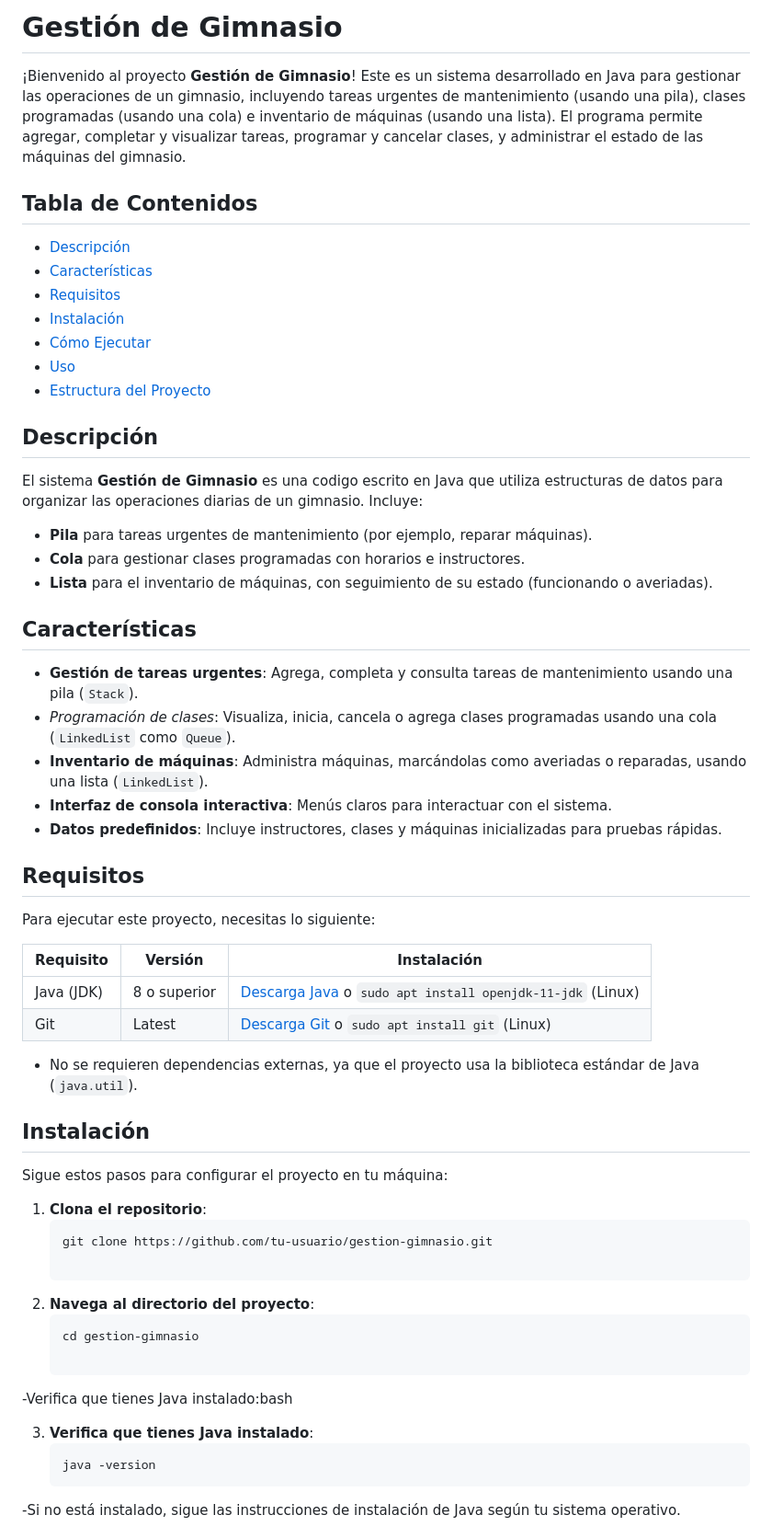
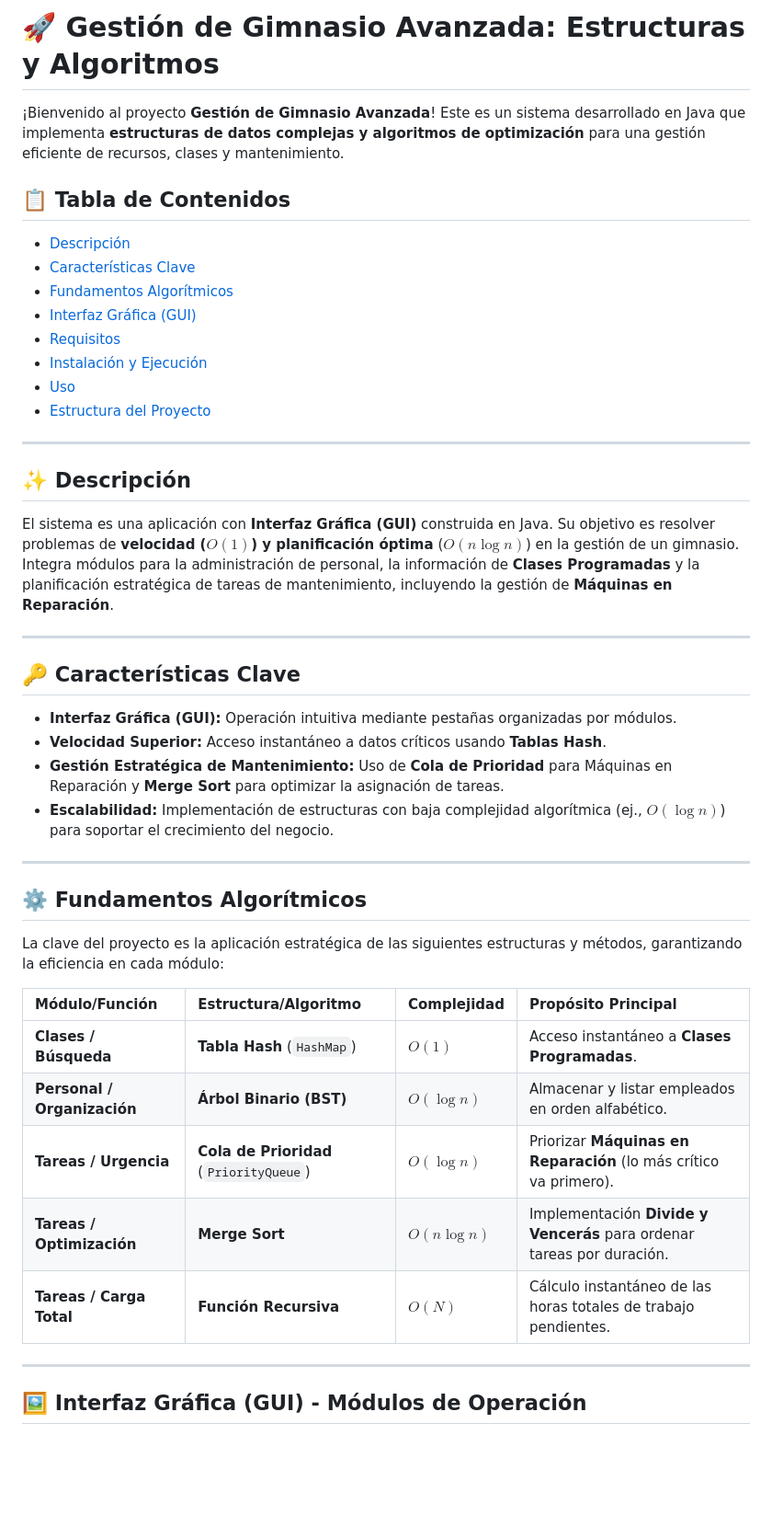
Before and after one commit to CesarEsproncedaP/AvanceProyectoFinal-EstructuraDeDatos, a Markdown page: README.md, the part around the change printed below. Shown: that part at 92% size. Drawn GitHub-style; blank space fills up the shorter version.

````diff
--- a/README.md
+++ b/README.md
@@ -1,54 +1,45 @@
-# Gestión de Gimnasio
+# 🚀 Gestión de Gimnasio Avanzada: Estructuras y Algoritmos
 
-¡Bienvenido al proyecto **Gestión de Gimnasio**! Este es un sistema desarrollado en Java para gestionar las operaciones de un gimnasio, incluyendo tareas urgentes de mantenimiento (usando una pila), clases programadas (usando una cola) e inventario de máquinas (usando una lista). El programa permite agregar, completar y visualizar tareas, programar y cancelar clases, y administrar el estado de las máquinas del gimnasio.
+¡Bienvenido al proyecto **Gestión de Gimnasio Avanzada**! Este es un sistema desarrollado en Java que implementa **estructuras de datos complejas y algoritmos de optimización** para una gestión eficiente de recursos, clases y mantenimiento.
 
-## Tabla de Contenidos
-- [Descripción](#descripción)
-- [Características](#características)
-- [Requisitos](#requisitos)
-- [Instalación](#instalación)
-- [Cómo Ejecutar](#cómo-ejecutar)
-- [Uso](#uso)
-- [Estructura del Proyecto](#estructura-del-proyecto)
+## 📋 Tabla de Contenidos
+- [Descripción](#-descripción)
+- [Características Clave](#-características-clave)
+- [Fundamentos Algorítmicos](#-fundamentos-algorítmicos)
+- [Interfaz Gráfica (GUI)](#-interfaz-gráfica-gui---módulos-de-operación)
+- [Requisitos](#-requisitos)
+- [Instalación y Ejecución](#-instalación-y-ejecución)
+- [Uso](#-uso)
+- [Estructura del Proyecto](#-estructura-del-proyecto)
 
-## Descripción
-El sistema **Gestión de Gimnasio** es una codigo escrito en Java que utiliza estructuras de datos para organizar las operaciones diarias de un gimnasio. Incluye:
-- **Pila** para tareas urgentes de mantenimiento (por ejemplo, reparar máquinas).
-- **Cola** para gestionar clases programadas con horarios e instructores.
-- **Lista** para el inventario de máquinas, con seguimiento de su estado (funcionando o averiadas).
+---
 
-## Características
-- **Gestión de tareas urgentes**: Agrega, completa y consulta tareas de mantenimiento usando una pila (`Stack`).
-- *Programación de clases*: Visualiza, inicia, cancela o agrega clases programadas usando una cola (`LinkedList` como `Queue`).
-- **Inventario de máquinas**: Administra máquinas, marcándolas como averiadas o reparadas, usando una lista (`LinkedList`).
-- **Interfaz de consola interactiva**: Menús claros para interactuar con el sistema.
-- **Datos predefinidos**: Incluye instructores, clases y máquinas inicializadas para pruebas rápidas.
+## ✨ Descripción
+El sistema es una aplicación con **Interfaz Gráfica (GUI)** construida en Java. Su objetivo es resolver problemas de **velocidad ($O(1)$) y planificación óptima** ($O(n \log n)$) en la gestión de un gimnasio. Integra módulos para la administración de personal, la información de **Clases Programadas** y la planificación estratégica de tareas de mantenimiento, incluyendo la gestión de **Máquinas en Reparación**.
 
-## Requisitos
-Para ejecutar este proyecto, necesitas lo siguiente:
+---
 
-| Requisito  | Versión      | Instalación                                                                 |
-|------------|--------------|-----------------------------------------------------------------------------|
-| Java (JDK) | 8 o superior | [Descarga Java](https://www.oracle.com/java/technologies/javase-downloads.html) o `sudo apt install openjdk-11-jdk` (Linux) |
-| Git        | Latest       | [Descarga Git](https://git-scm.com/downloads) o `sudo apt install git` (Linux) |
+## 🔑 Características Clave
+* **Interfaz Gráfica (GUI):** Operación intuitiva mediante pestañas organizadas por módulos.
+* **Velocidad Superior:** Acceso instantáneo a datos críticos usando **Tablas Hash**.
+* **Gestión Estratégica de Mantenimiento:** Uso de **Cola de Prioridad** para Máquinas en Reparación y **Merge Sort** para optimizar la asignación de tareas.
+* **Escalabilidad:** Implementación de estructuras con baja complejidad algorítmica (ej., $O(\log n)$) para soportar el crecimiento del negocio.
 
-- No se requieren dependencias externas, ya que el proyecto usa la biblioteca estándar de Java (`java.util`).
+---
 
-## Instalación
-Sigue estos pasos para configurar el proyecto en tu máquina:
+## ⚙️ Fundamentos Algorítmicos
 
-1. **Clona el repositorio**:
-   ```bash
-   git clone https://github.com/tu-usuario/gestion-gimnasio.git
+La clave del proyecto es la aplicación estratégica de las siguientes estructuras y métodos, garantizando la eficiencia en cada módulo:
 
-2. **Navega al directorio del proyecto**:
-   ```bash
-   cd gestion-gimnasio
+| Módulo/Función | Estructura/Algoritmo | Complejidad | Propósito Principal |
+| :--- | :--- | :--- | :--- |
+| **Clases / Búsqueda** | **Tabla Hash** (`HashMap`) | $O(1)$ | Acceso instantáneo a **Clases Programadas**. |
+| **Personal / Organización** | **Árbol Binario (BST)** | $O(\log n)$ | Almacenar y listar empleados en orden alfabético. |
+| **Tareas / Urgencia** | **Cola de Prioridad** (`PriorityQueue`) | $O(\log n)$ | Priorizar **Máquinas en Reparación** (lo más crítico va primero). |
+| **Tareas / Optimización** | **Merge Sort** | $O(n \log n)$ | Implementación **Divide y Vencerás** para ordenar tareas por duración. |
+| **Tareas / Carga Total** | **Función Recursiva** | $O(N)$ | Cálculo instantáneo de las horas totales de trabajo pendientes. |
 
--Verifica que tienes Java instalado:bash
+---
 
-3. **Verifica que tienes Java instalado**:
-   ```bash
-   java -version
--Si no está instalado, sigue las instrucciones de instalación de Java según tu sistema operativo.
+## 🖼️ Interfaz Gráfica (GUI) - Módulos de Operación
 
````
Also changed, not shown: other parts of README.md (+62 -63 lines).
